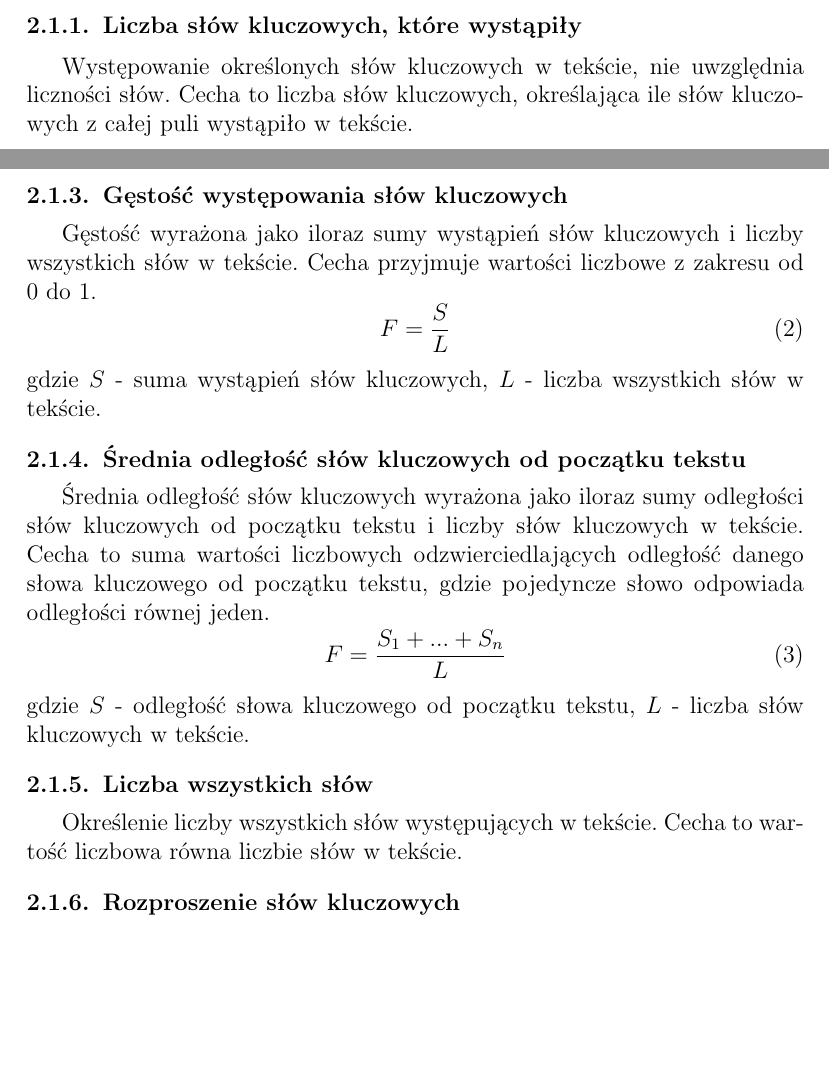
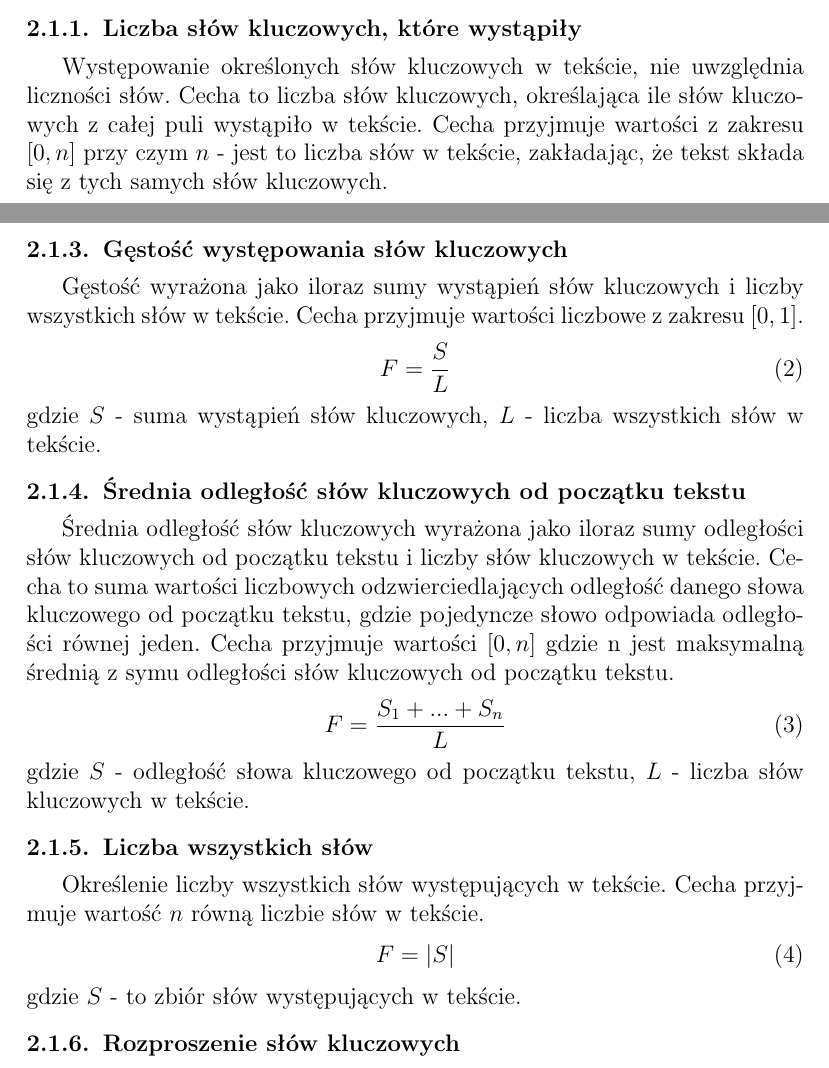
Before and after one commit to janicky/reuters-text-classification, a LaTeX document (documentation/documentation.tex): two parts of pages 1 and 2 of 5 before the commit and two parts of pages 1 and 2 of 6 after it, joined at a grey line, cut so that both start at the same text, the shorter picture padded with empty space. Compiled offline with pdfLaTeX.

Commit message:
developing a description of features

```diff
--- a/documentation/documentation.tex
+++ b/documentation/documentation.tex
@@ -37,6 +37,8 @@ kategorii. Odbywa się to na podstawie watrości poszczególnych wyekstrachowany
 Występowanie określonych słów kluczowych w tekście,
 nie uwzględnia liczności słów. Cecha to liczba słów kluczowych,
 określająca ile słów kluczowych z całej puli wystąpiło w tekście.
+Cecha przyjmuje wartości z zakresu [$0, n$] przy czym $n$ - jest to liczba słów w tekście, zakładając, że
+tekst składa się z tych samych słów kluczowych.
 
 \subsubsection{Suma wystąpień słów kluczowych //TODO zmienić opis}
 Suma wystąpień każdego słowa kluczowego w tekście. Cecha to suma wystąpień wszystkich słów kluczowych w tekście.
@@ -49,7 +52,7 @@ gdzie $S$ - liczba wystąpień słowa kluczowego.
 
 \subsubsection{Gęstość występowania słów kluczowych}
 Gęstość wyrażona jako iloraz sumy wystąpień słów kluczowych i liczby wszystkich słów w tekście.
-Cecha przyjmuje wartości liczbowe z zakresu od 0 do 1.
+Cecha przyjmuje wartości liczbowe z zakresu [$0, 1$].
     \begin{equation}
       F=\frac{S}{L}
     \end{equation}
@@ -59,7 +62,8 @@ gdzie $S$ - suma wystąpień słów kluczowych, $L$ - liczba wszystkich słów w
 \subsubsection{Średnia odległość słów kluczowych od początku tekstu}
 Średnia odległość słów kluczowych wyrażona jako iloraz sumy odległości słów kluczowych od początku tekstu i liczby
 słów kluczowych w tekście. Cecha to suma wartości liczbowych odzwierciedlających odległość danego słowa kluczowego
-od początku tekstu, gdzie pojedyncze słowo odpowiada odległości równej jeden.
+od początku tekstu, gdzie pojedyncze słowo odpowiada odległości równej jeden. Cecha przyjmuje wartości [$0, n$] gdzie n
+jest maksymalną średnią z symu odległości słów kluczowych od początku tekstu.
 \begin{equation}
     F=\frac{S_{1} + ... + S_{n}}{L}
 \end{equation}
@@ -69,7 +73,11 @@ gdzie $S$ - odległość słowa kluczowego od początku tekstu, $L$ -  liczba s
 
 \subsubsection{Liczba wszystkich słów}
 Określenie liczby wszystkich słów występujących w tekście.
-Cecha to wartość liczbowa równa liczbie słów w tekście.
+Cecha przyjmuje wartość $n$ równą liczbie słów w tekście.
+\begin{equation}
+    F=|S|
+\end{equation}
+gdzie $S$ - to zbiór słów występujących w tekście.
 
 \subsubsection{Rozproszenie słów kluczowych}
 Rozproszenie słów kluczowych wyrażone jako iloraz sumy odległości pomiędzy słowami kluczowymi i iloczyn liczby
```
Also changed, not shown: documentation/documentation.tex (33 more changed lines).
